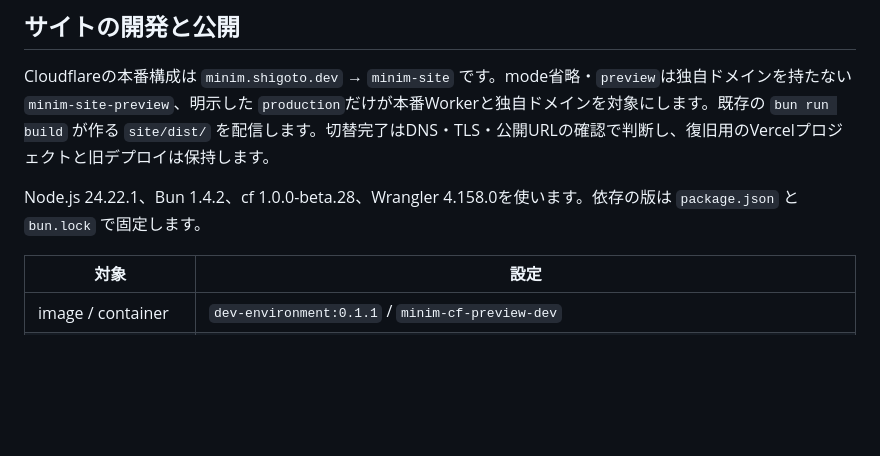
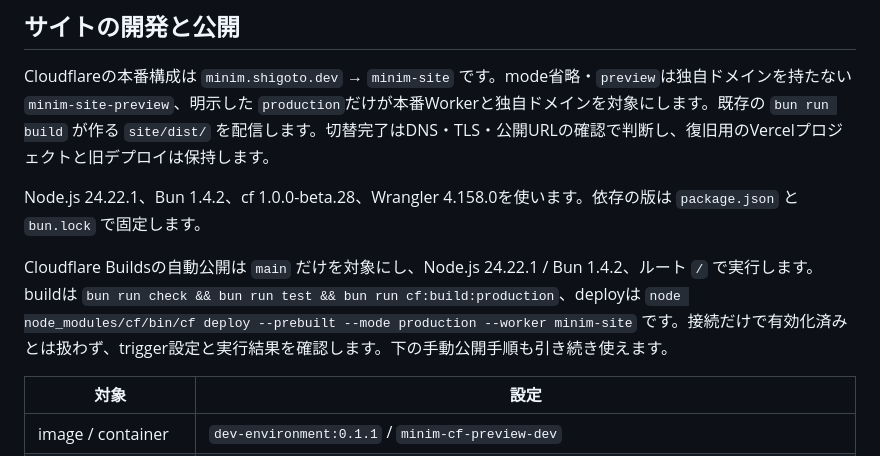
Before and after one commit to hayashiii-ghub/minim, a Markdown page: README.md, the part around the change. Rendered like a GitHub page; blank space fills up the shorter version.

Commit message:
Document main-only Cloudflare Builds deployment

```diff
--- a/README.md
+++ b/README.md
@@ -22,6 +22,8 @@ https://github.com/hayashiii-ghub/minim
 Cloudflareの本番構成は `minim.shigoto.dev` → `minim-site` です。mode省略・`preview`は独自ドメインを持たない `minim-site-preview`、明示した `production`だけが本番Workerと独自ドメインを対象にします。既存の `bun run build` が作る `site/dist/` を配信します。切替完了はDNS・TLS・公開URLの確認で判断し、復旧用のVercelプロジェクトと旧デプロイは保持します。
 
 Node.js 24.22.1、Bun 1.4.2、cf 1.0.0-beta.28、Wrangler 4.158.0を使います。依存の版は `package.json` と `bun.lock` で固定します。
+
+Cloudflare Buildsの自動公開は `main` だけを対象にし、Node.js 24.22.1 / Bun 1.4.2、ルート `/` で実行します。buildは `bun run check && bun run test && bun run cf:build:production`、deployは `node node_modules/cf/bin/cf deploy --prebuilt --mode production --worker minim-site` です。接続だけで有効化済みとは扱わず、trigger設定と実行結果を確認します。下の手動公開手順も引き続き使えます。
 
 | 対象 | 設定 |
 | --- | --- |
```
